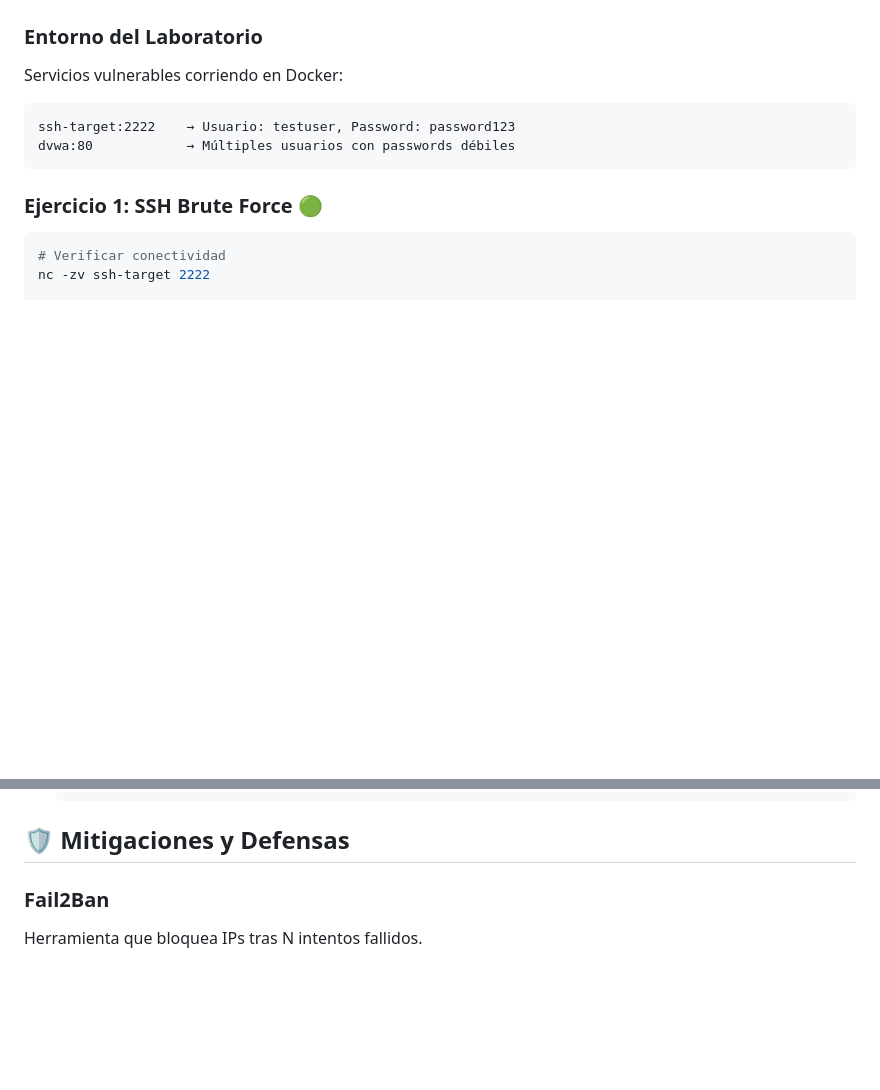
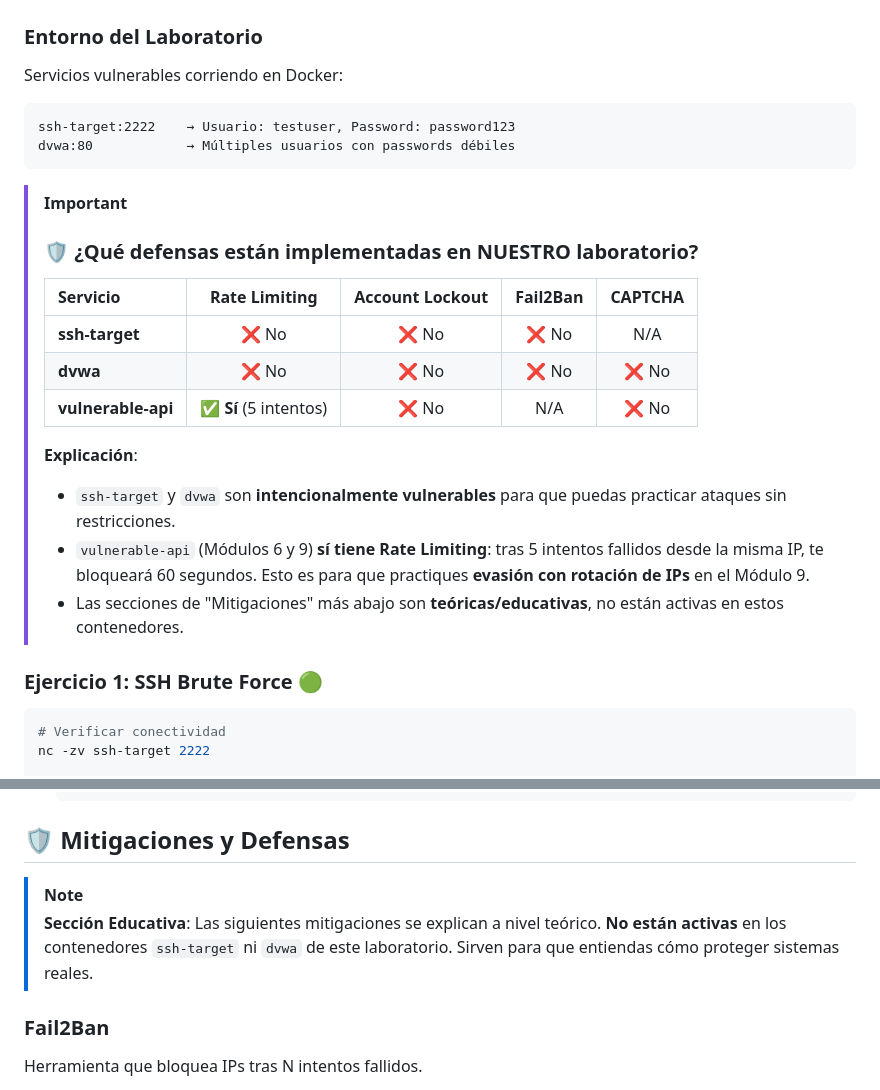
Before and after one commit to edelahozuah/intro-to-password-workshop, a Markdown page: exercises/module5/README.md, 2 parts joined by grey strips. Rendered like a GitHub page; blank space fills up the shorter version.

Commit message:
Clarify M5: Specify which countermeasures are actually implemented in lab

````diff
--- a/exercises/module5/README.md
+++ b/exercises/module5/README.md
@@ -90,6 +90,20 @@ Servicios vulnerables corriendo en Docker:
 ssh-target:2222    → Usuario: testuser, Password: password123
 dvwa:80            → Múltiples usuarios con passwords débiles
 ```
+
+> [!IMPORTANT]
+> ### 🛡️ ¿Qué defensas están implementadas en NUESTRO laboratorio?
+>
+> | Servicio | Rate Limiting | Account Lockout | Fail2Ban | CAPTCHA |
+> |:---------|:-------------:|:---------------:|:--------:|:-------:|
+> | **ssh-target** | ❌ No | ❌ No | ❌ No | N/A |
+> | **dvwa** | ❌ No | ❌ No | ❌ No | ❌ No |
+> | **vulnerable-api** | ✅ **Sí** (5 intentos) | ❌ No | N/A | ❌ No |
+>
+> **Explicación**:
+> - `ssh-target` y `dvwa` son **intencionalmente vulnerables** para que puedas practicar ataques sin restricciones.
+> - `vulnerable-api` (Módulos 6 y 9) **sí tiene Rate Limiting**: tras 5 intentos fallidos desde la misma IP, te bloqueará 60 segundos. Esto es para que practiques **evasión con rotación de IPs** en el Módulo 9.
+> - Las secciones de "Mitigaciones" más abajo son **teóricas/educativas**, no están activas en estos contenedores.
 
 ### Ejercicio 1: SSH Brute Force 🟢
 
@@ -333,6 +347,9 @@ chmod +x password_spray.sh
 
 ## 🛡️ Mitigaciones y Defensas
 
+> [!NOTE]
+> **Sección Educativa**: Las siguientes mitigaciones se explican a nivel teórico. **No están activas** en los contenedores `ssh-target` ni `dvwa` de este laboratorio. Sirven para que entiendas cómo proteger sistemas reales.
+
 ### Fail2Ban
 
 Herramienta que bloquea IPs tras N intentos fallidos.
````
